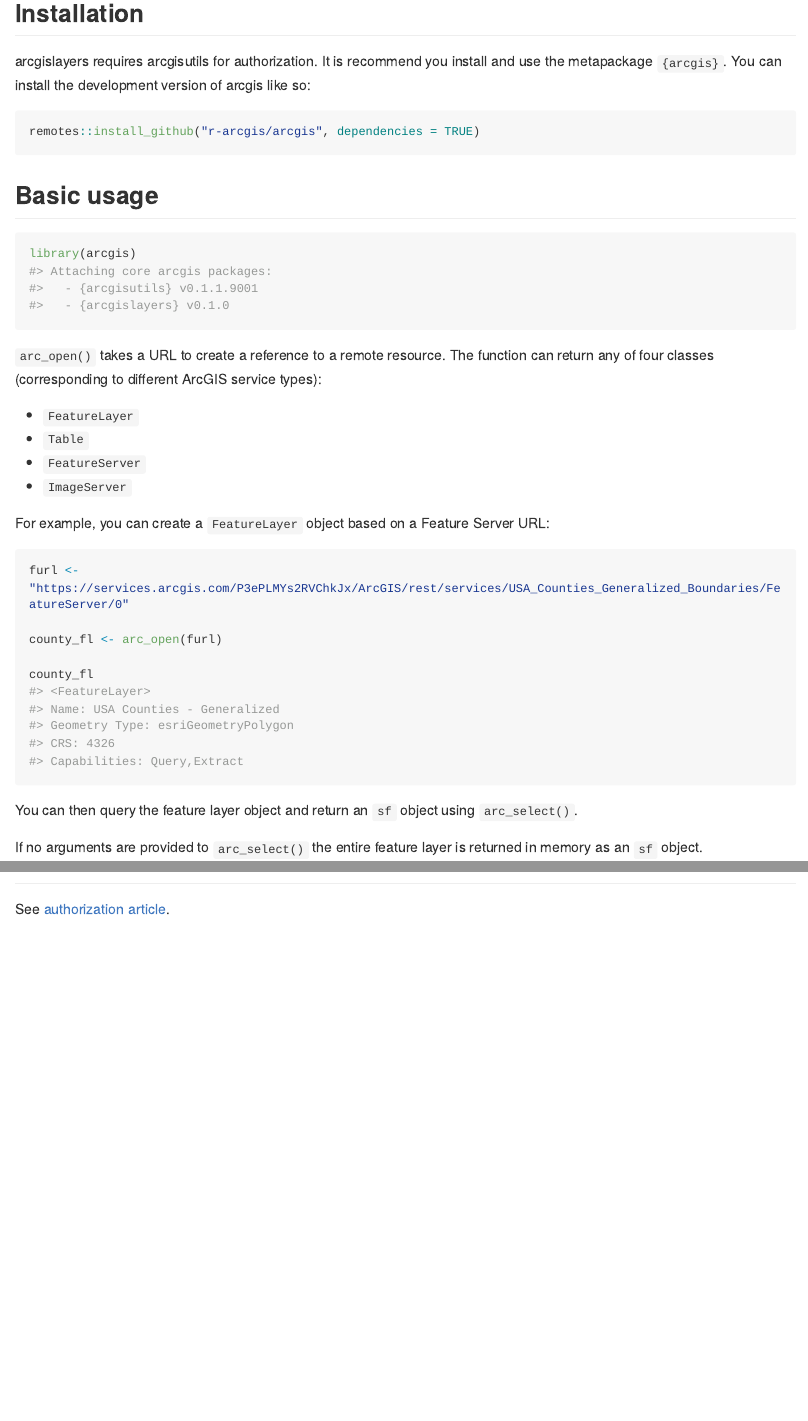
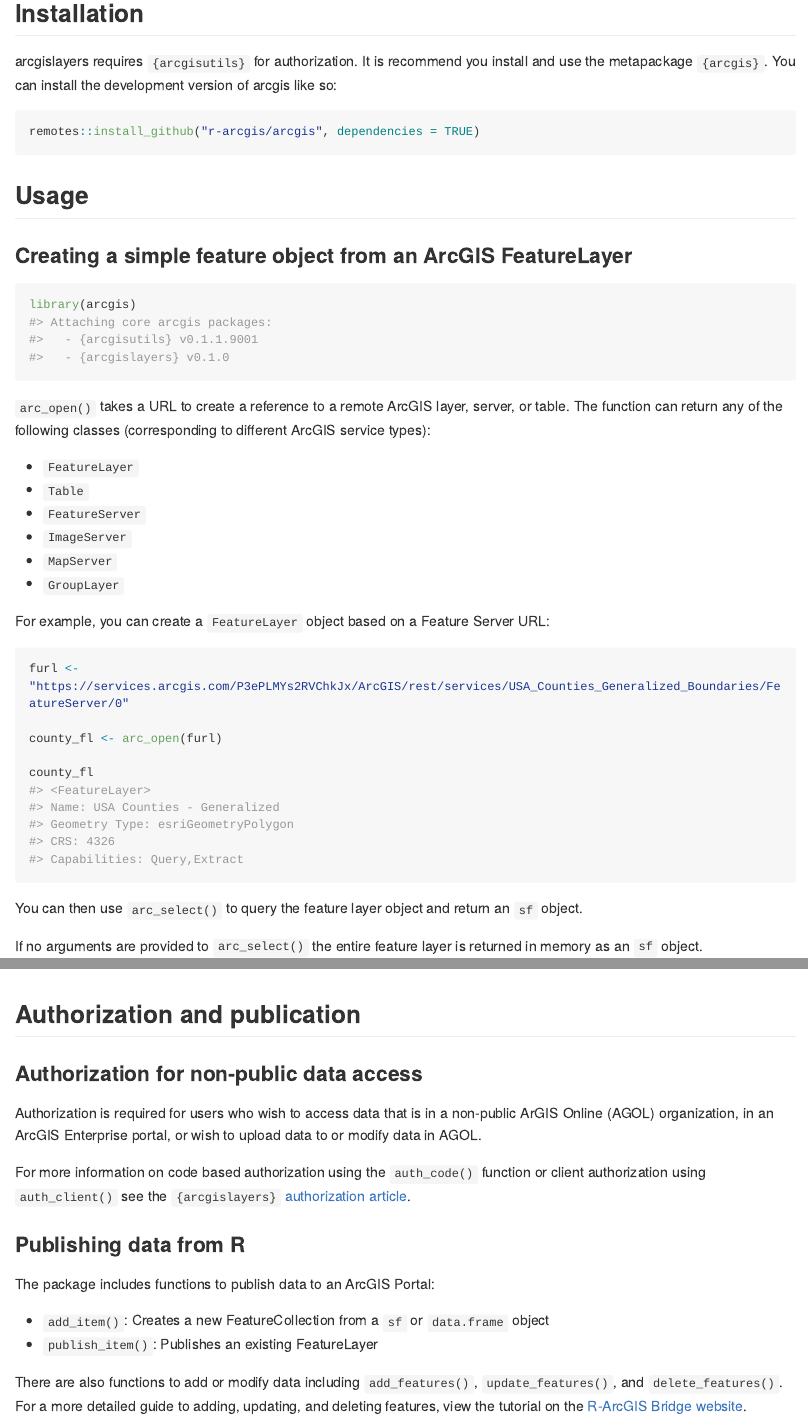
Before and after one commit to R-ArcGIS/arcgislayers, an R Markdown document (README.Rmd): the page in a window 1100 px wide, from 160 px down, and a second part further down, joined at a grey line. The pictures show the output file README.md that the author committed with the source, drawn offline in the style of GitHub; long lines of code are wrapped; badge pictures from the web are left out.

Commit message:
Update + expand README

````diff
--- a/README.Rmd
+++ b/README.Rmd
@@ -26,24 +26,28 @@
 
 ## Installation
 
-arcgislayers requires arcgisutils for authorization. It is recommend you install and use the metapackage `{arcgis}`. You can install the development version of arcgis like so:
+arcgislayers requires `{arcgisutils}` for authorization. It is recommend you install and use the metapackage `{arcgis}`. You can install the development version of arcgis like so:
 
 ``` r
 remotes::install_github("r-arcgis/arcgis", dependencies = TRUE)
 ```
 
-## Basic usage
+## Usage
+
+### Creating a simple feature object from an ArcGIS FeatureLayer
 
 ```{r}
 library(arcgis)
 ```
 
-`arc_open()` takes a URL to create a reference to a remote resource. The function can return any of four classes (corresponding to different ArcGIS service types):
+`arc_open()` takes a URL to create a reference to a remote ArcGIS layer, server, or table. The function can return any of the following classes (corresponding to different ArcGIS service types):
 
   - `FeatureLayer`
   - `Table`
   - `FeatureServer`
   - `ImageServer`
+  - `MapServer`
+  - `GroupLayer`
 
 For example, you can create a `FeatureLayer` object based on a Feature Server URL:
 
@@ -55,7 +59,7 @@
 county_fl
 ```
 
-You can then query the feature layer object and return an `sf` object using `arc_select()`.
+You can then use `arc_select()` to query the feature layer object and return an `sf` object.
 
 If no arguments are provided to `arc_select()` the entire feature layer is returned in memory as an `sf` object.
 
@@ -112,12 +119,22 @@
 terra::plotRGB(res, 4, 3, 2, scale = max(landsat[["maxValues"]]))
 ```
 
-## Authorization
+## Authorization and publication
 
-See [authorization article](articles/Authorization.html).
+### Authorization for non-public data access
 
+Authorization is required for users who wish to access data that is in a non-public ArGIS Online (AGOL) organization, in an ArcGIS Enterprise portal, or wish to upload data to or modify data in AGOL.
 
-------------------------
+For more information on code based authorization using the `auth_code()` function or client authorization using `auth_client()` see the `{arcgislayers}` [authorization article](articles/Authorization.html).
+
+### Publishing data from R
+
+The package includes functions to publish data to an ArcGIS Portal:
+
+- `add_item()`: Creates a new FeatureCollection from a `sf` or `data.frame` object
+- `publish_item()`: Publishes an existing FeatureLayer
+
+There are also functions to add or modify data including `add_features()`, `update_features()`, and `delete_features()`. For a more detailed guide to adding, updating, and deleting features, view the tutorial on the [R-ArcGIS Bridge website](https://r.esri.com/r-bridge-site/location-services/workflows/add-delete-update.html).
 
 <!-- # DEPRECATED FROM HERE DOWN  -->
 
````
Also changed, not shown: README.md, README.Rmd (7 more changed lines), 1 other file.
